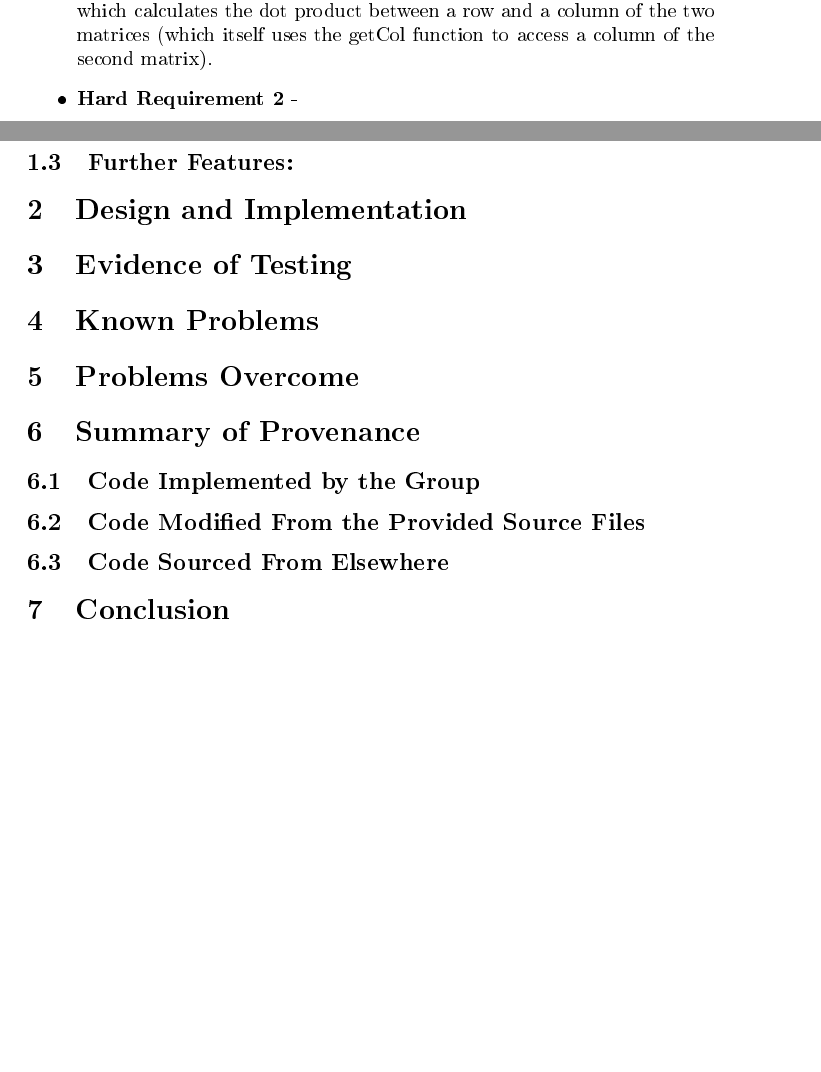
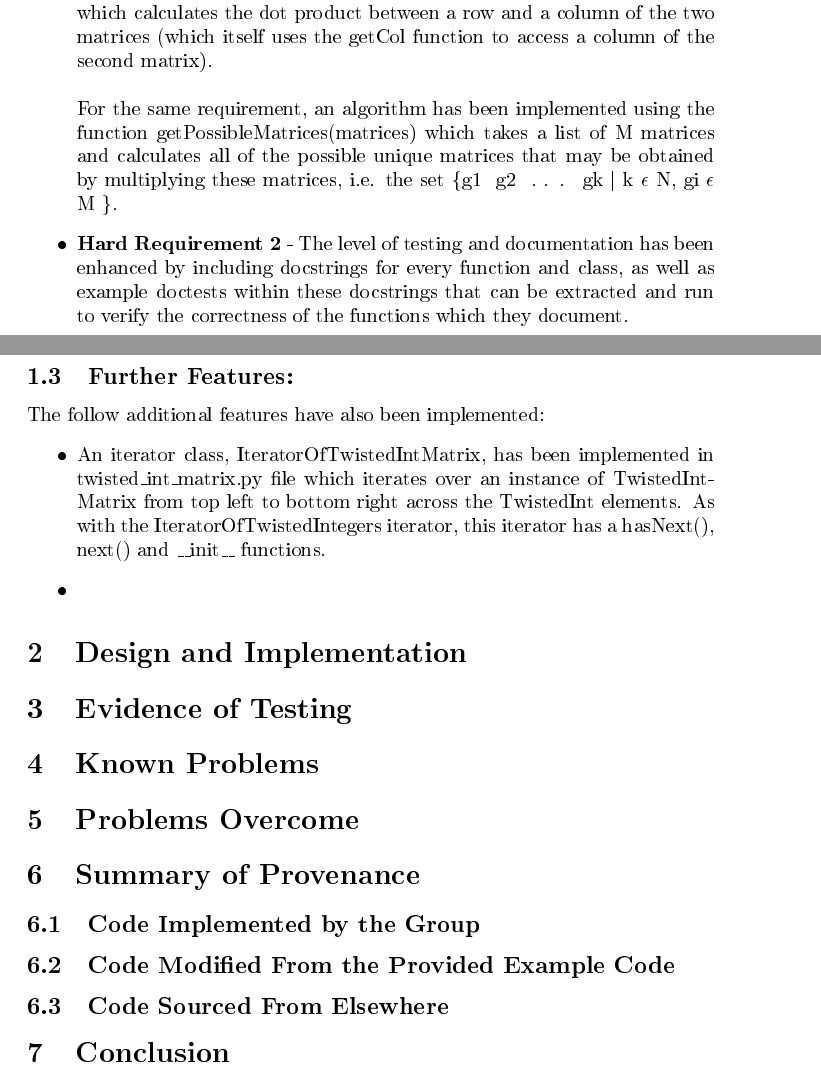
Before and after one commit to LewysW/CS2006-Python-1, a LaTeX document (Report/CS2006-P1-Report.tex): two parts of pages 4 and 5 of 5, joined at a grey line, cut so that both start at the same text, the shorter picture padded with empty space. The pictures show the PDF file Report/CS2006-P1-Report.pdf that the author committed with the source.

Commit message:
Added more to functionality section of report

```diff
--- a/Report/CS2006-P1-Report.tex
+++ b/Report/CS2006-P1-Report.tex
@@ -54,10 +54,15 @@ The following functionality has been implemented:
 			\end{itemize}
 		\subsubsection{Hard}
 				\begin{itemize}
-					\item \textbf{Hard Requirement 1} - In the twisted\_int\_matrix.py file the class TwistedIntMatrix has been implemented which represents a matrix of TwistedInt objects. The \_\_init\_\_ function of the class takes an x and y dimension as well as a list of TwistedInt objects and creates a matrix containing the values in the list. The \_\_mul\_\_ function implements matrix multiplication (between two given matrices) using the row by column rule and the $\bigoplus$ and $\bigotimes$ operators. This is achieved using the calcDotProduct function which calculates the dot product between a row and a column of the two matrices (which itself uses the getCol function to access a column of the second matrix).
-					\item \textbf{Hard Requirement 2} -
+					\item \textbf{Hard Requirement 1} - In the twisted\_int\_matrix.py file the class TwistedIntMatrix has been implemented which represents a matrix of TwistedInt objects. The \_\_init\_\_ function of the class takes an x and y dimension as well as a list of TwistedInt objects and creates a matrix containing the values in the list. The \_\_mul\_\_ function implements matrix multiplication (between two given matrices) using the row by column rule and the $\bigoplus$ and $\bigotimes$ operators. This is achieved using the calcDotProduct function which calculates the dot product between a row and a column of the two matrices (which itself uses the getCol function to access a column of the second matrix). \\\\ For the same requirement, an algorithm has been implemented using the function getPossibleMatrices(matrices) which takes a list of M matrices and calculates all of the possible unique matrices that may be obtained by multiplying these matrices, i.e. the set  \{g1 ⊗ g2 ⊗ . . . ⊗ gk $\vert$ k $\epsilon$ N, gi $\epsilon$ M \}.
+					\item \textbf{Hard Requirement 2} - The level of testing and documentation has been enhanced by including docstrings for every function and class, as well as example doctests within these docstrings that can be extracted and run to verify the correctness of the functions which they document.
 				\end{itemize}
 	\subsection{Further Features:}
+		The follow additional features have also been implemented:
+		\begin{itemize}
+			\item An iterator class, IteratorOfTwistedIntMatrix, has been implemented in twisted\_int\_matrix.py file which iterates over an instance of TwistedIntMatrix from top left to bottom right across the TwistedInt elements. As with the IteratorOfTwistedIntegers iterator, this iterator has a hasNext(), next() and \_\_init\_\_ functions.
+			\item
+		\end{itemize}
 
 	\section{Design and Implementation}
 
@@ -73,7 +78,7 @@ The following functionality has been implemented:
 	\section{Summary of Provenance}
 			\subsection{Code Implemented by the Group}
 
-			\subsection{Code Modified From the Provided Source Files}
+			\subsection{Code Modified From the Provided Example Code}
 
 			\subsection{Code Sourced From Elsewhere}
 
```
Also changed, not shown: Report/CS2006-P1-Report.pdf, 4 other files.
